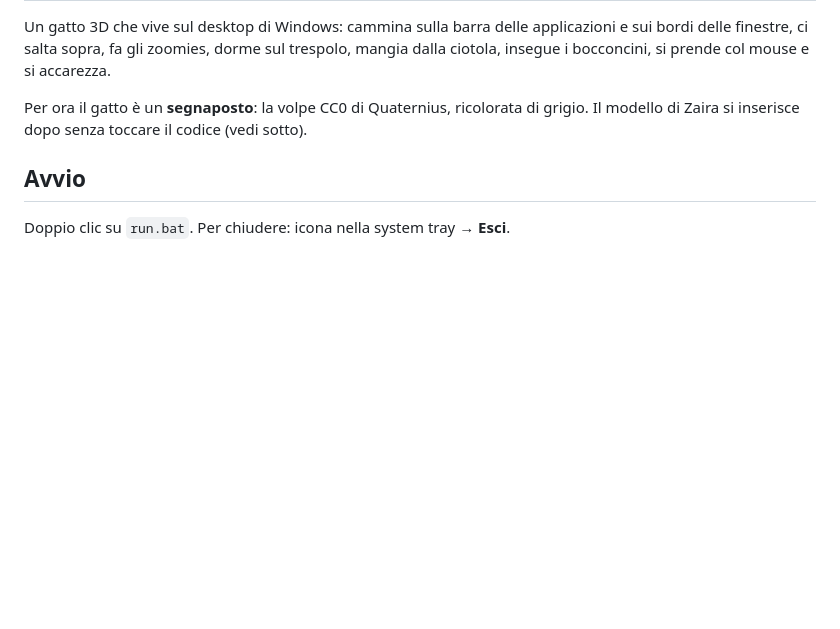
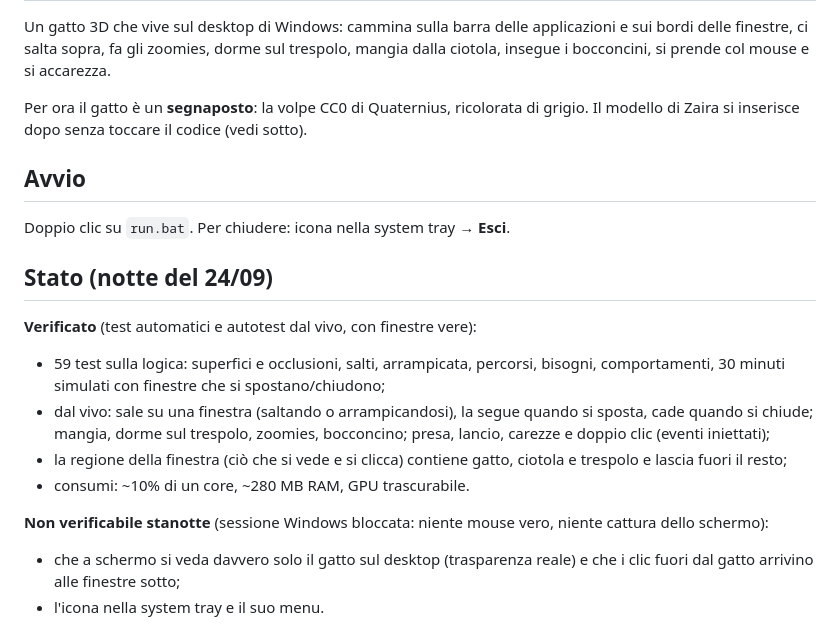
Before and after one commit to bennaloz/DesktopPet, a Markdown page: README.md, the part around one of its changes. Drawn GitHub-style; blank space fills up the shorter version.

Commit message:
docs: stato verificato e non verificato nel README
Co-Authored-By: Claude Opus 5.5 <noreply@anthropic.com>

```diff
--- a/README.md
+++ b/README.md
@@ -10,3 +10,19 @@ di Zaira si inserisce dopo senza toccare il codice (vedi sotto).
 ## Avvio
 
 Doppio clic su `run.bat`. Per chiudere: icona nella system tray → **Esci**.
+
+## Stato (notte del 24/09)
+
+**Verificato** (test automatici e autotest dal vivo, con finestre vere):
+- 59 test sulla logica: superfici e occlusioni, salti, arrampicata, percorsi, bisogni, comportamenti,
+  30 minuti simulati con finestre che si spostano/chiudono;
+- dal vivo: sale su una finestra (saltando o arrampicandosi), la segue quando si sposta, cade quando si chiude;
+  mangia, dorme sul trespolo, zoomies, bocconcino; presa, lancio, carezze e doppio clic (eventi iniettati);
+- la regione della finestra (ciò che si vede e si clicca) contiene gatto, ciotola e trespolo e lascia fuori il resto;
+- consumi: ~10% di un core, ~280 MB RAM, GPU trascurabile.
+
+**Non verificabile stanotte** (sessione Windows bloccata: niente mouse vero, niente cattura dello schermo):
+- che a schermo si veda davvero solo il gatto sul desktop (trasparenza reale) e che i clic fuori dal gatto
+  arrivino alle finestre sotto;
+- l'icona nella system tray e il suo menu.
+
```
Also changed, not shown: other parts of README.md (+1 -0 lines).
